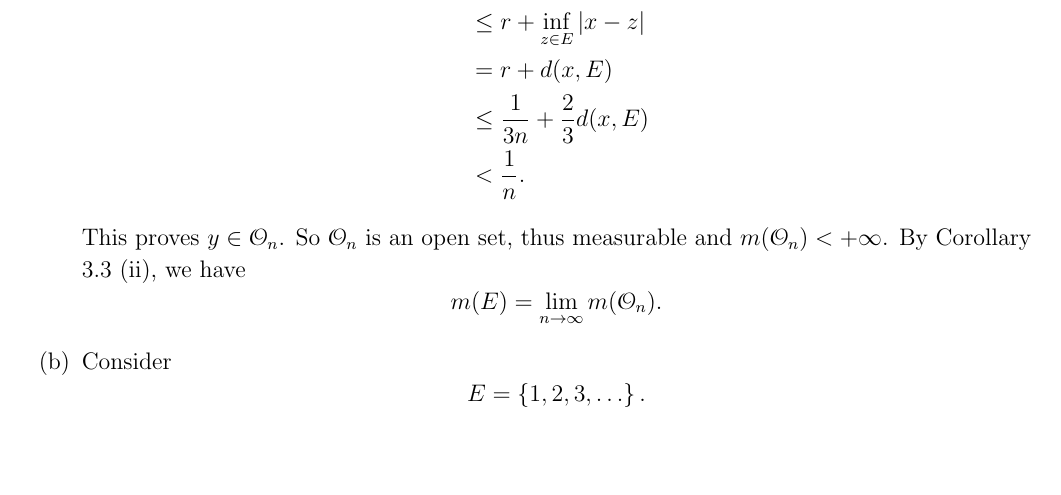
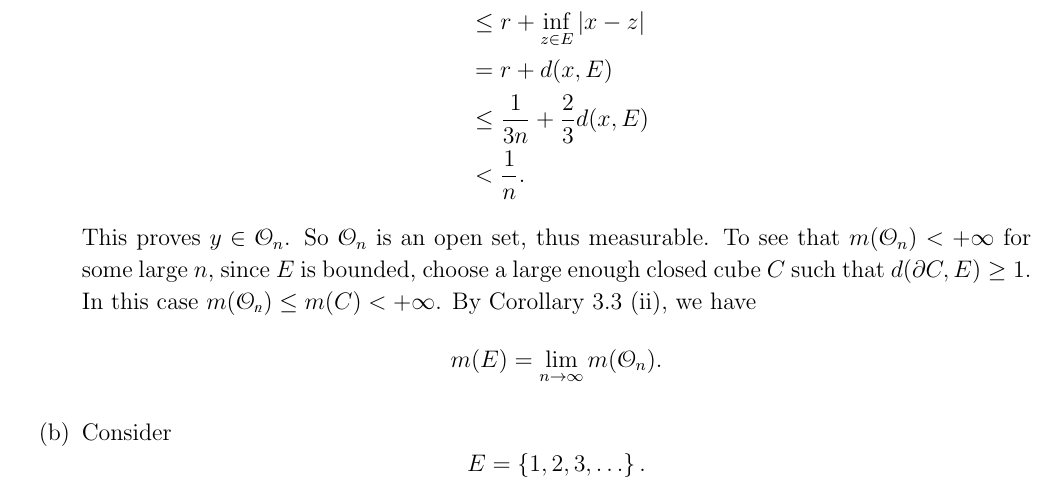
Before and after one commit to zengzha/Homework, a LaTeX document (600 Analysis/Fall2025/Week 1.tex): part of page 4 of 9, cut so that both start at the same text, the shorter picture padded with empty space. The pictures show the PDF file 600 Analysis/Fall2025/Week 1.pdf that the author committed with the source.

Commit message:
Anaw1fix251006

```diff
--- a/600 Analysis/Fall2025/Week 1.tex
+++ b/600 Analysis/Fall2025/Week 1.tex
@@ -108,7 +108,7 @@ Show:
              &\leq \frac{1}{3n}+\frac{2}{3}d(x,E)\\
              &<\frac{1}{n}.
   \end{align*}
-  This proves \(y\in \mathcal{O}_n\). So \(\mathcal{O}_n\) is an open set, thus measurable and \(m(\mathcal{O}_n)<+\infty\). By Corollary 3.3 (ii), we have
+  This proves \(y\in \mathcal{O}_n\). So \(\mathcal{O}_n\) is an open set, thus measurable. To see that \(m(\mathcal{O}_n)<+\infty\) for some large \(n\), since \(E\) is bounded, choose a large enough closed cube \(C\) such that \(d(\partial C,E)\geq 1\). In this case \(m(\mathcal{O_n})\leq m(C)< +\infty\). By Corollary 3.3 (ii), we have
   \[m(E)=\lim_{n\to\infty}m(\mathcal{O}_n).\]
   \item Consider
   \[E=\left\{ 1,2,3,\ldots \right\}.\]
```
Also changed, not shown: 600 Analysis/Fall2025/Week 1.pdf, 4 other files.
